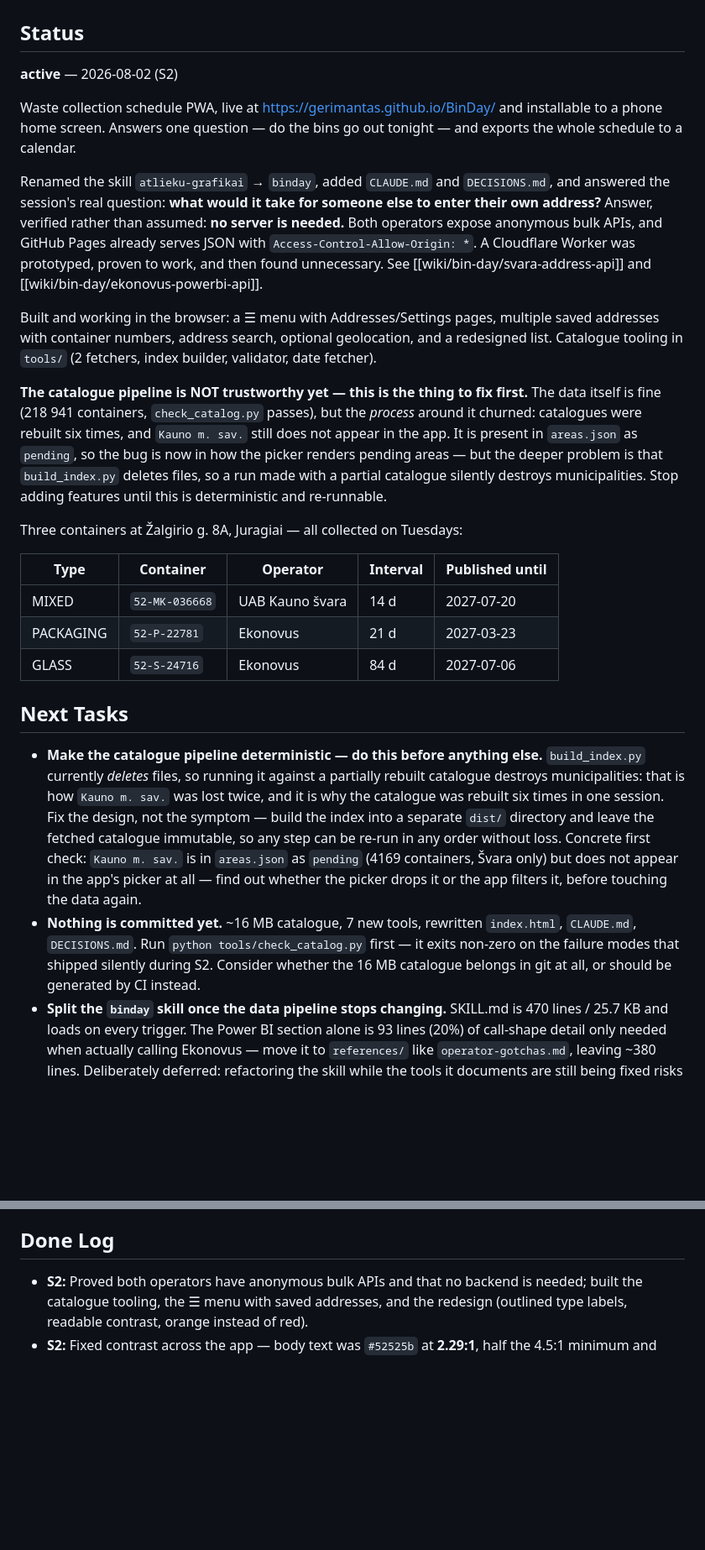
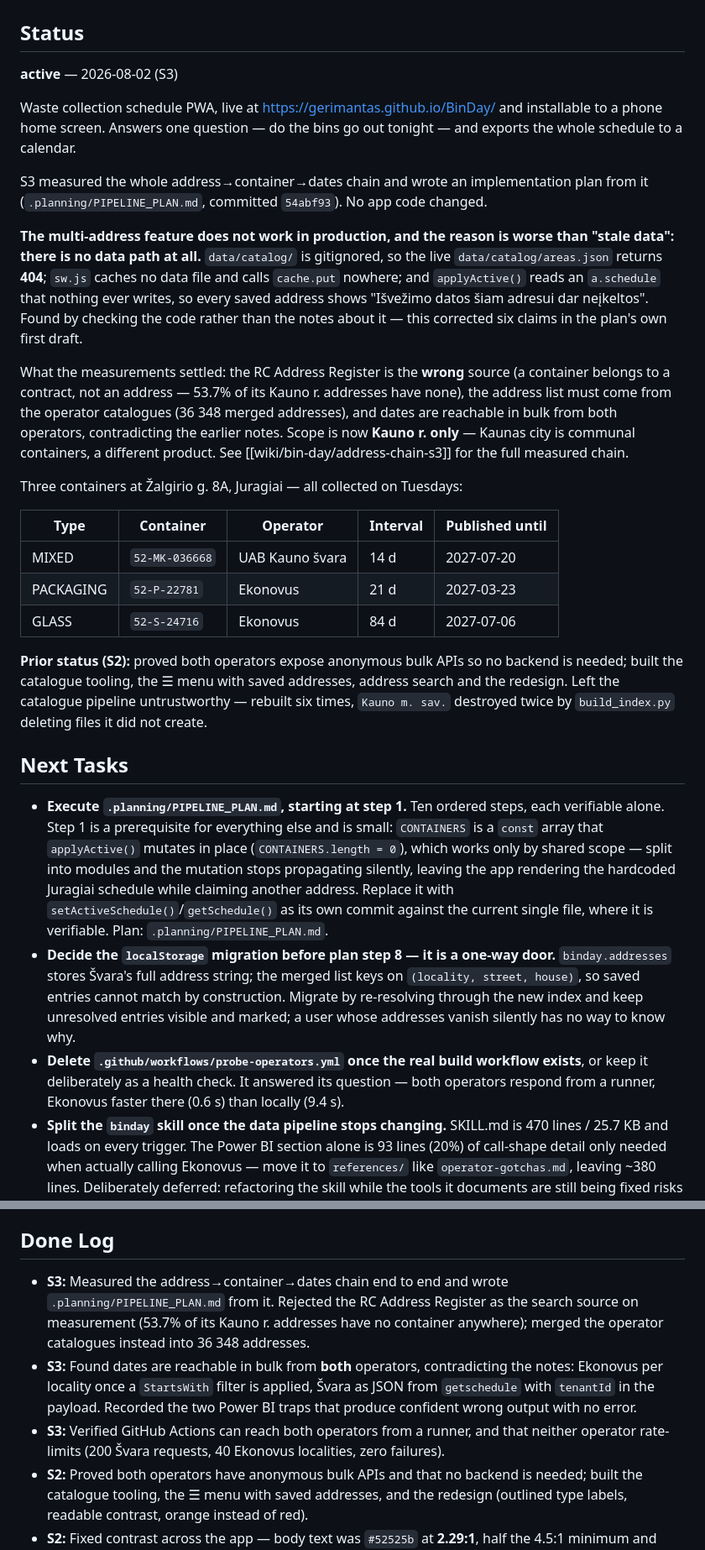
Before and after one commit to gerimantas/BinDay, a Markdown page: CONTEXT.md, 2 parts joined by grey strips. Shown at 84% size. GitHub-like rendering; blank space fills up the shorter version.

```diff
--- a/CONTEXT.md
+++ b/CONTEXT.md
@@ -2,31 +2,29 @@
 
 ## Status
 
-**active** — 2026-08-02 (S2)
+**active** — 2026-08-02 (S3)
 
 Waste collection schedule PWA, live at https://gerimantas.github.io/BinDay/ and
 installable to a phone home screen. Answers one question — do the bins go out tonight —
 and exports the whole schedule to a calendar.
 
-Renamed the skill `atlieku-grafikai` → `binday`, added `CLAUDE.md` and `DECISIONS.md`, and
-answered the session's real question: **what would it take for someone else to enter their
-own address?** Answer, verified rather than assumed: **no server is needed.** Both
-operators expose anonymous bulk APIs, and GitHub Pages already serves JSON with
-`Access-Control-Allow-Origin: *`. A Cloudflare Worker was prototyped, proven to work, and
-then found unnecessary. See [[wiki/bin-day/svara-address-api]] and
-[[wiki/bin-day/ekonovus-powerbi-api]].
+S3 measured the whole address→container→dates chain and wrote an implementation plan from
+it (`.planning/PIPELINE_PLAN.md`, committed `54abf93`). No app code changed.
 
-Built and working in the browser: a ☰ menu with Addresses/Settings pages, multiple saved
-addresses with container numbers, address search, optional geolocation, and a redesigned
-list. Catalogue tooling in `tools/` (2 fetchers, index builder, validator, date fetcher).
+**The multi-address feature does not work in production, and the reason is worse than
+"stale data": there is no data path at all.** `data/catalog/` is gitignored, so the live
+`data/catalog/areas.json` returns **404**; `sw.js` caches no data file and calls
+`cache.put` nowhere; and `applyActive()` reads an `a.schedule` that nothing ever writes, so
+every saved address shows "Išvežimo datos šiam adresui dar neįkeltos". Found by checking
+the code rather than the notes about it — this corrected six claims in the plan's own first
+draft.
 
-**The catalogue pipeline is NOT trustworthy yet — this is the thing to fix first.** The
-data itself is fine (218 941 containers, `check_catalog.py` passes), but the *process*
-around it churned: catalogues were rebuilt six times, and `Kauno m. sav.` still does not
-appear in the app. It is present in `areas.json` as `pending`, so the bug is now in how
-the picker renders pending areas — but the deeper problem is that `build_index.py` deletes
-files, so a run made with a partial catalogue silently destroys municipalities. Stop
-adding features until this is deterministic and re-runnable.
+What the measurements settled: the RC Address Register is the **wrong** source (a container
+belongs to a contract, not an address — 53.7% of its Kauno r. addresses have none), the
+address list must come from the operator catalogues (36 348 merged addresses), and dates
+are reachable in bulk from both operators, contradicting the earlier notes. Scope is now
+**Kauno r. only** — Kaunas city is communal containers, a different product.
+See [[wiki/bin-day/address-chain-s3]] for the full measured chain.
 
 Three containers at Žalgirio g. 8A, Juragiai — all collected on Tuesdays:
 
@@ -36,21 +34,28 @@ Three containers at Žalgirio g. 8A, Juragiai — all collected on Tuesdays:
 | PACKAGING | `52-P-22781` | Ekonovus | 21 d | 2027-03-23 |
 | GLASS | `52-S-24716` | Ekonovus | 84 d | 2027-07-06 |
 
+**Prior status (S2):** proved both operators expose anonymous bulk APIs so no backend is
+needed; built the catalogue tooling, the ☰ menu with saved addresses, address search and
+the redesign. Left the catalogue pipeline untrustworthy — rebuilt six times, `Kauno m.
+sav.` destroyed twice by `build_index.py` deleting files it did not create.
+
 ## Next Tasks
 
-- **Make the catalogue pipeline deterministic — do this before anything else.**
-  `build_index.py` currently *deletes* files, so running it against a partially rebuilt
-  catalogue destroys municipalities: that is how `Kauno m. sav.` was lost twice, and it
-  is why the catalogue was rebuilt six times in one session. Fix the design, not the
-  symptom — build the index into a separate `dist/` directory and leave the fetched
-  catalogue immutable, so any step can be re-run in any order without loss.
-  Concrete first check: `Kauno m. sav.` is in `areas.json` as `pending` (4169 containers,
-  Švara only) but does not appear in the app's picker at all — find out whether the
-  picker drops it or the app filters it, before touching the data again.
-- **Nothing is committed yet.** ~16 MB catalogue, 7 new tools, rewritten `index.html`,
-  `CLAUDE.md`, `DECISIONS.md`. Run `python tools/check_catalog.py` first — it exits
-  non-zero on the failure modes that shipped silently during S2. Consider whether the
-  16 MB catalogue belongs in git at all, or should be generated by CI instead.
+- **Execute `.planning/PIPELINE_PLAN.md`, starting at step 1.** Ten ordered steps, each
+  verifiable alone. Step 1 is a prerequisite for everything else and is small: `CONTAINERS`
+  is a `const` array that `applyActive()` mutates in place (`CONTAINERS.length = 0`), which
+  works only by shared scope — split into modules and the mutation stops propagating
+  silently, leaving the app rendering the hardcoded Juragiai schedule while claiming another
+  address. Replace it with `setActiveSchedule()`/`getSchedule()` as its own commit against
+  the current single file, where it is verifiable. Plan: `.planning/PIPELINE_PLAN.md`.
+- **Decide the `localStorage` migration before plan step 8 — it is a one-way door.**
+  `binday.addresses` stores Švara's full address string; the merged list keys on
+  `(locality, street, house)`, so saved entries cannot match by construction. Migrate by
+  re-resolving through the new index and keep unresolved entries visible and marked; a user
+  whose addresses vanish silently has no way to know why.
+- **Delete `.github/workflows/probe-operators.yml` once the real build workflow exists**, or
+  keep it deliberately as a health check. It answered its question — both operators respond
+  from a runner, Ekonovus faster there (0.6 s) than locally (9.4 s).
 - **Split the `binday` skill once the data pipeline stops changing.** SKILL.md is 470
   lines / 25.7 KB and loads on every trigger. The Power BI section alone is 93 lines
   (20%) of call-shape detail only needed when actually calling Ekonovus — move it to
@@ -76,6 +81,16 @@ Three containers at Žalgirio g. 8A, Juragiai — all collected on Tuesdays:
 
 ## Done Log
 
+- **S3:** Measured the address→container→dates chain end to end and wrote
+  `.planning/PIPELINE_PLAN.md` from it. Rejected the RC Address Register as the search
+  source on measurement (53.7% of its Kauno r. addresses have no container anywhere);
+  merged the operator catalogues instead into 36 348 addresses.
+- **S3:** Found dates are reachable in bulk from **both** operators, contradicting the
+  notes: Ekonovus per locality once a `StartsWith` filter is applied, Švara as JSON from
+  `getschedule` with `tenantId` in the payload. Recorded the two Power BI traps that
+  produce confident wrong output with no error.
+- **S3:** Verified GitHub Actions can reach both operators from a runner, and that neither
+  operator rate-limits (200 Švara requests, 40 Ekonovus localities, zero failures).
 - **S2:** Proved both operators have anonymous bulk APIs and that no backend is needed;
   built the catalogue tooling, the ☰ menu with saved addresses, and the redesign
   (outlined type labels, readable contrast, orange instead of red).
```
Also changed, not shown: other parts of CONTEXT.md (+55 -20 lines), CONTEXT-ARCHIVE.md (added, +19 -0 lines).
